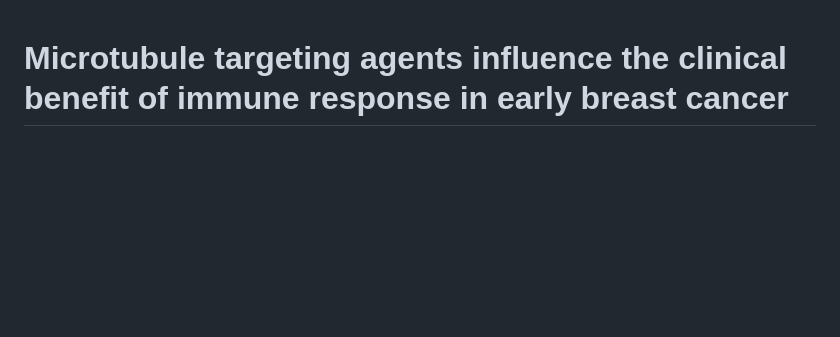
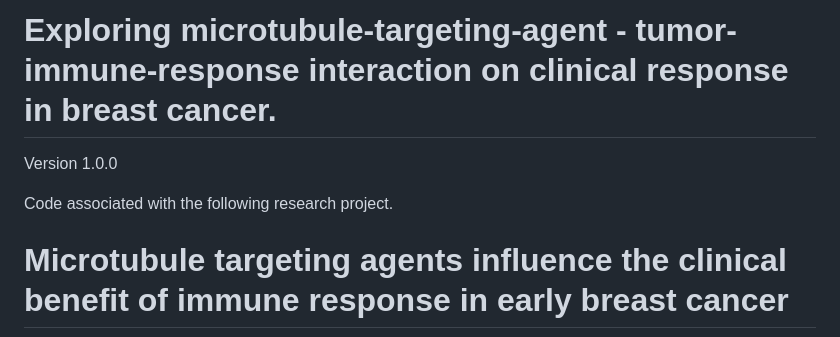
Before and after one commit to vinujose25/taxane-immune-breast, a Markdown page: README.md, the part around the change. Rendered like a GitHub page; blank space fills up the shorter version.

Commit message:
Update README.md with general intro.

```diff
--- a/README.md
+++ b/README.md
@@ -1,3 +1,8 @@
+# Exploring microtubule-targeting-agent - tumor-immune-response interaction on clinical response in breast cancer.
+Version 1.0.0
+
+Code associated with the following research project.
+
 # Microtubule targeting agents influence the clinical benefit of immune response in early breast cancer
 
 Vinu Jose $^{1}$, David Venet $^{1}$, Francoise Rothe $^{1}$, Samira Majjaj $^{1}$, Delphine Vincent $^{1}$, Laurence Buisseret $^{1,2}$, Roberto Salgado $^{1,3,4}$, Nicolas Sirtaine $^{5,6}$, Stefan Michiels $^{1,7}$, Sherene Loi $^{1,4,8}$, Heikki Joensuu $^{9}$, Christos Sotiriou $^{1,2}$
```
